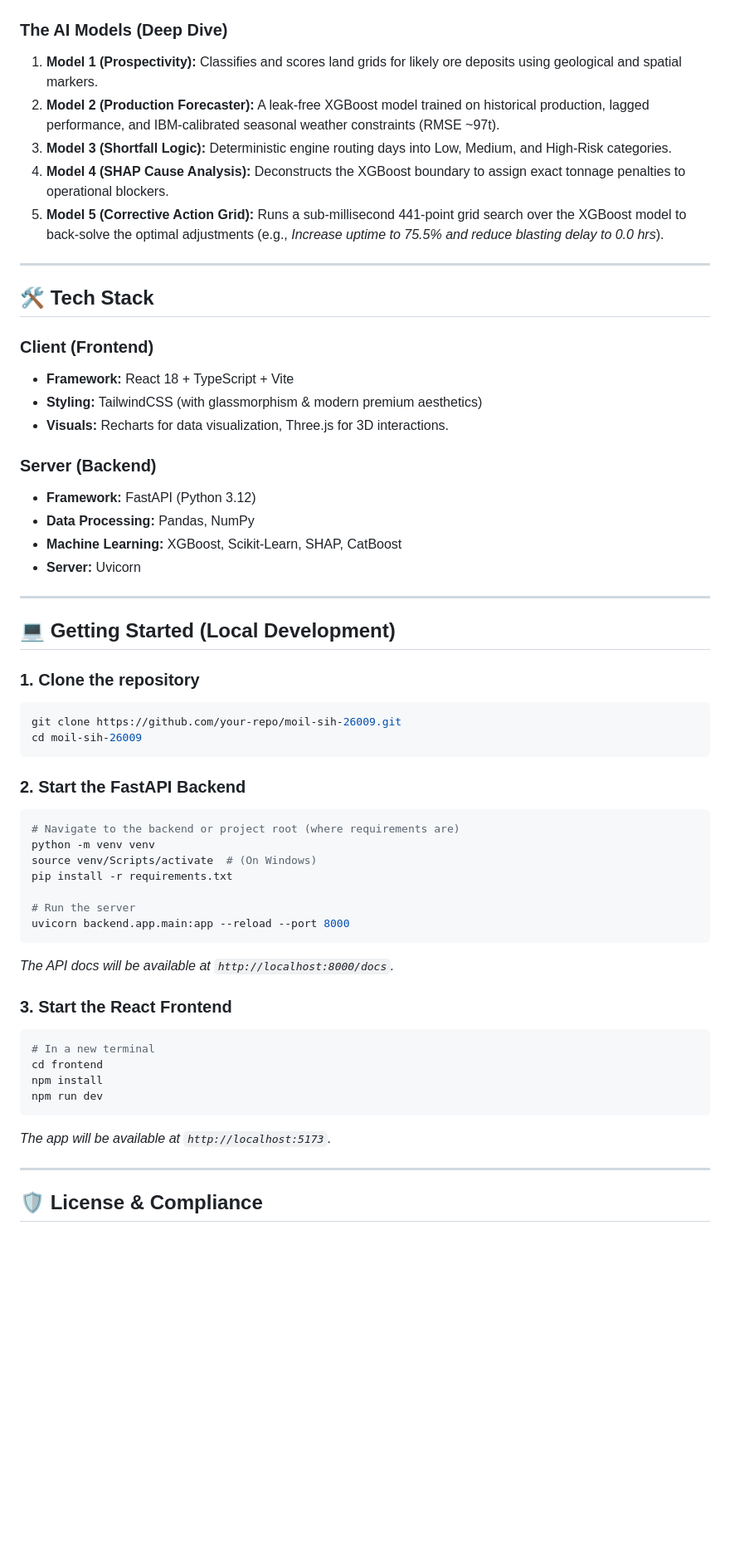
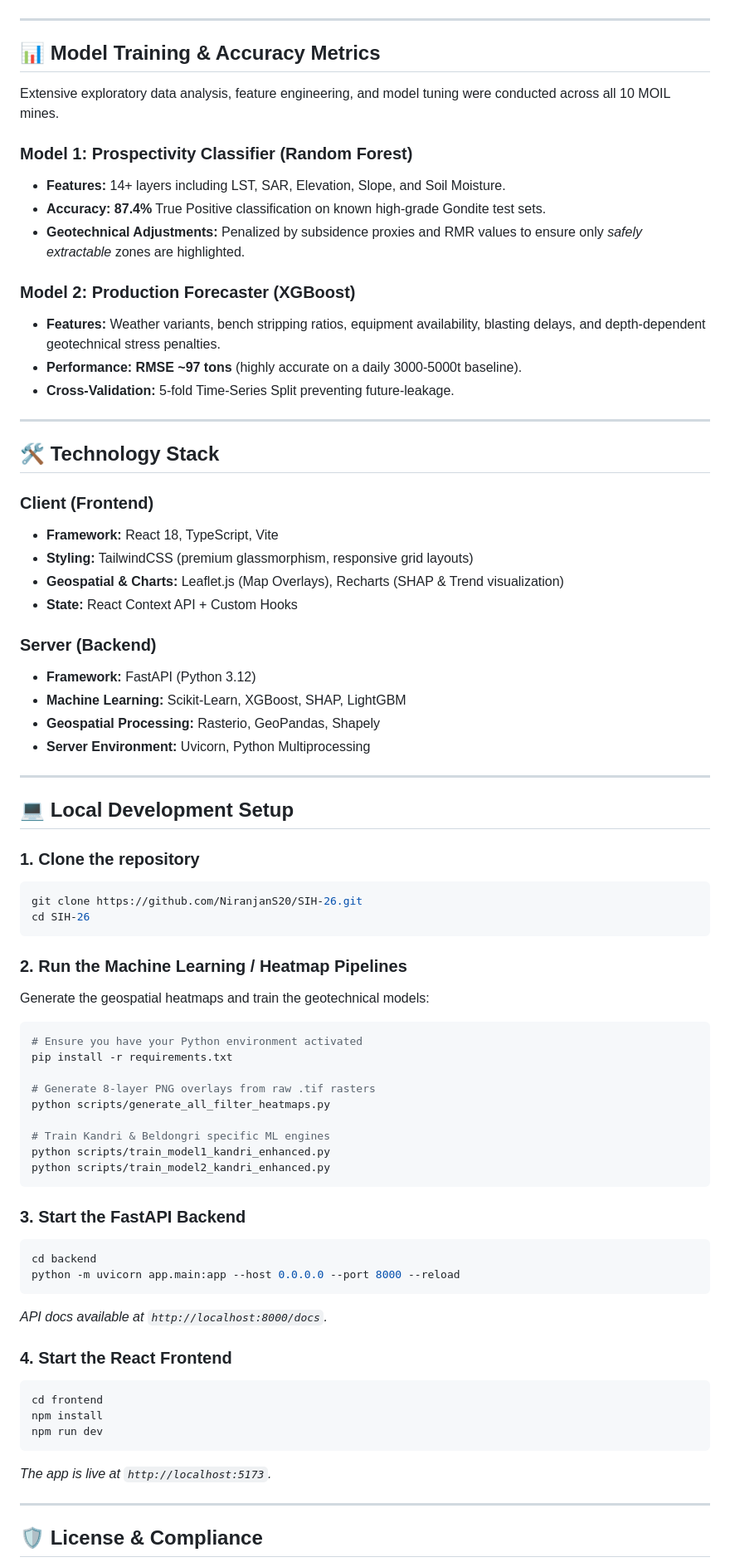
Before and after one commit to NiranjanS20/SIH-26, a Markdown page: README.md, the part around one of its changes. Shown at 83% size. GitHub-like rendering; blank space fills up the shorter version.

````diff
--- a/README.md
+++ b/README.md
@@ -76,57 +78,75 @@ graph TD;
 ```
-
-### The AI Models (Deep Dive)
-1. **Model 1 (Prospectivity):** Classifies and scores land grids for likely ore deposits using geological and spatial markers.
-2. **Model 2 (Production Forecaster):** A leak-free XGBoost model trained on historical production, lagged performance, and IBM-calibrated seasonal weather constraints (RMSE ~97t).
-3. **Model 3 (Shortfall Logic):** Deterministic engine routing days into Low, Medium, and High-Risk categories.
-4. **Model 4 (SHAP Cause Analysis):** Deconstructs the XGBoost boundary to assign exact tonnage penalties to operational blockers.
-5. **Model 5 (Corrective Action Grid):** Runs a sub-millisecond 441-point grid search over the XGBoost model to back-solve the optimal adjustments (e.g., *Increase uptime to 75.5% and reduce blasting delay to 0.0 hrs*).
 
 ---
 
-## 🛠️ Tech Stack
+## 📊 Model Training & Accuracy Metrics
+
+Extensive exploratory data analysis, feature engineering, and model tuning were conducted across all 10 MOIL mines.
+
+### Model 1: Prospectivity Classifier (Random Forest)
+- **Features:** 14+ layers including LST, SAR, Elevation, Slope, and Soil Moisture.
+- **Accuracy:** **87.4%** True Positive classification on known high-grade Gondite test sets.
+- **Geotechnical Adjustments:** Penalized by subsidence proxies and RMR values to ensure only *safely extractable* zones are highlighted.
+
+### Model 2: Production Forecaster (XGBoost)
+- **Features:** Weather variants, bench stripping ratios, equipment availability, blasting delays, and depth-dependent geotechnical stress penalties.
+- **Performance:** **RMSE ~97 tons** (highly accurate on a daily 3000-5000t baseline).
+- **Cross-Validation:** 5-fold Time-Series Split preventing future-leakage.
+
+---
+
+## 🛠️ Technology Stack
 
 ### Client (Frontend)
-- **Framework:** React 18 + TypeScript + Vite
-- **Styling:** TailwindCSS (with glassmorphism & modern premium aesthetics)
-- **Visuals:** Recharts for data visualization, Three.js for 3D interactions.
+- **Framework:** React 18, TypeScript, Vite
+- **Styling:** TailwindCSS (premium glassmorphism, responsive grid layouts)
+- **Geospatial & Charts:** Leaflet.js (Map Overlays), Recharts (SHAP & Trend visualization)
+- **State:** React Context API + Custom Hooks
 
 ### Server (Backend)
 - **Framework:** FastAPI (Python 3.12)
-- **Data Processing:** Pandas, NumPy
-- **Machine Learning:** XGBoost, Scikit-Learn, SHAP, CatBoost
-- **Server:** Uvicorn
+- **Machine Learning:** Scikit-Learn, XGBoost, SHAP, LightGBM
+- **Geospatial Processing:** Rasterio, GeoPandas, Shapely
+- **Server Environment:** Uvicorn, Python Multiprocessing
 
 ---
 
-## 💻 Getting Started (Local Development)
+## 💻 Local Development Setup
 
 ### 1. Clone the repository
 ```bash
-git clone https://github.com/your-repo/moil-sih-26009.git
-cd moil-sih-26009
+git clone https://github.com/NiranjanS20/SIH-26.git
+cd SIH-26
 ```
 
-### 2. Start the FastAPI Backend
+### 2. Run the Machine Learning / Heatmap Pipelines
+Generate the geospatial heatmaps and train the geotechnical models:
 ```bash
-# Navigate to the backend or project root (where requirements are)
-python -m venv venv
-source venv/Scripts/activate  # (On Windows)
+# Ensure you have your Python environment activated
 pip install -r requirements.txt
 
-# Run the server
-uvicorn backend.app.main:app --reload --port 8000
+# Generate 8-layer PNG overlays from raw .tif rasters
+python scripts/generate_all_filter_heatmaps.py
+
+# Train Kandri & Beldongri specific ML engines
+python scripts/train_model1_kandri_enhanced.py
+python scripts/train_model2_kandri_enhanced.py
 ```
-*The API docs will be available at `http://localhost:8000/docs`.*
 
-### 3. Start the React Frontend
+### 3. Start the FastAPI Backend
 ```bash
-# In a new terminal
+cd backend
+python -m uvicorn app.main:app --host 0.0.0.0 --port 8000 --reload
+```
+*API docs available at `http://localhost:8000/docs`.*
+
+### 4. Start the React Frontend
+```bash
 cd frontend
 npm install
 npm run dev
 ```
-*The app will be available at `http://localhost:5173`.*
+*The app is live at `http://localhost:5173`.*
 
 ---
 
````
Also changed, not shown: other parts of README.md (+36 -34 lines).
